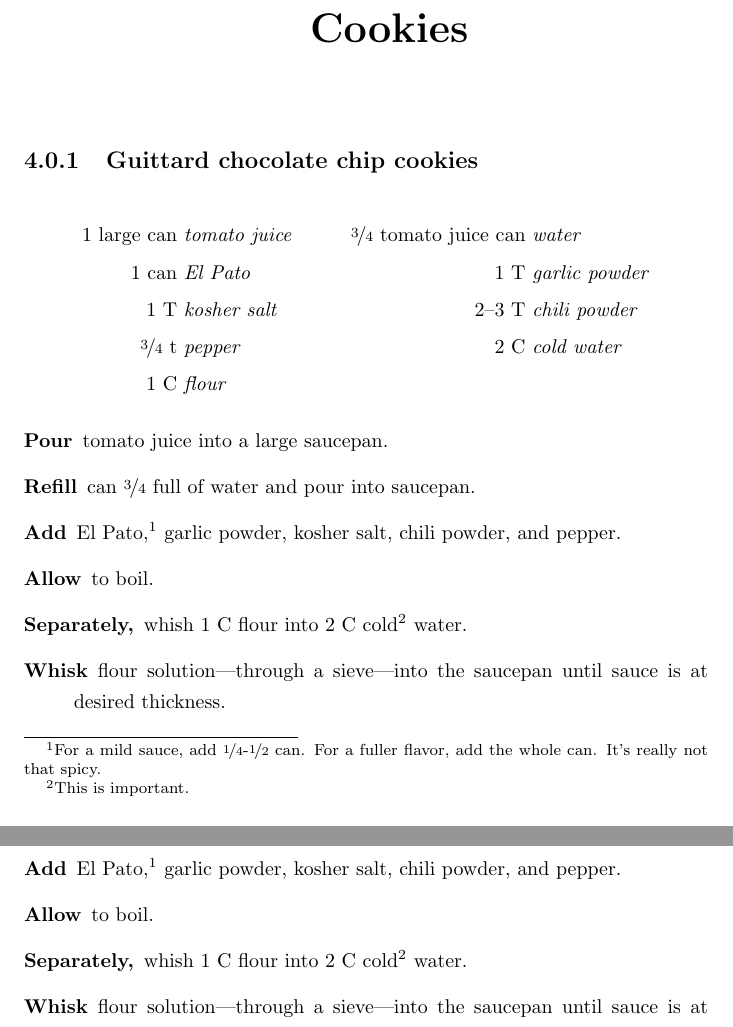
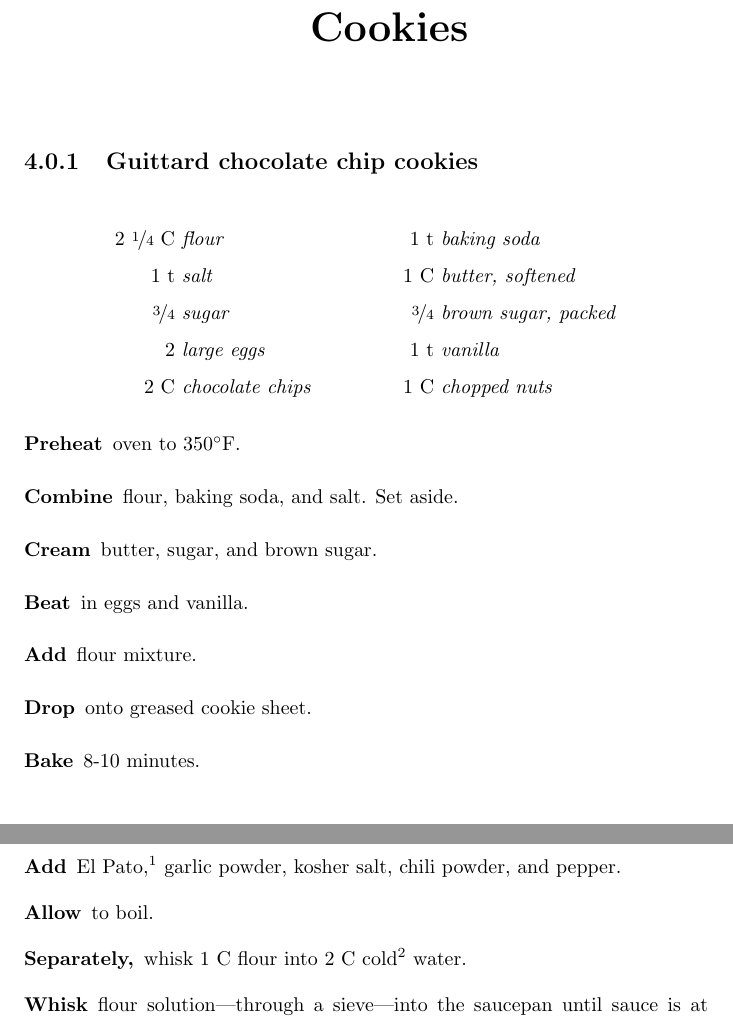
Before and after one commit to cgoettel/recipes, a LaTeX book (recipe-book.tex, which reads cookies/guittard-chocolate-chip-cookies.tex, mexican/grandma-goettels-enchilada-sauce.tex): two parts of pages 11 and 15 of 19, joined at a grey line, cut so that both start at the same text. Compiled offline with pdfLaTeX.

Commit message:
Added chocolate chip cookie recipe. Fixed typo.

```diff
--- a/cookies/guittard-chocolate-chip-cookies.tex
+++ b/cookies/guittard-chocolate-chip-cookies.tex
@@ -1,20 +1,21 @@
 \subsection{Guittard chocolate chip cookies}
 
 \begin{align*}
-    \ing{1~large~can}{tomato juice} & \ing{\nicefrac{3}{4}~tomato~juice~can}{water} \\
-    \ing{1~can}{El Pato}            & \ing{1~T}{garlic powder}                      \\
-    \ing{1~T}{kosher salt}          & \ing{2--3~T}{chili powder}                    \\
-    \ing{\nicefrac{3}{4}~t}{pepper} & \ing{2~C}{cold water}                         \\
-    \ing{1~C}{flour}
+    \ing{2 \nicefrac{1}{4} C}{flour} & \ing{1 t}{baking soda} \\
+    \ing{1 t}{salt} & \ing{1 C}{butter, softened} \\
+    \ing{\nicefrac{3}{4}}{sugar} & \ing{\nicefrac{3}{4}}{brown sugar, packed} \\
+    \ing{2}{large eggs} & \ing{1 t}{vanilla} \\
+    \ing{2 C}{chocolate chips} & \ing{1 C}{chopped nuts}
 \end{align*}
 
 \begin{description}
-    \item[Pour]tomato juice into a large saucepan.
-    \item[Refill]can $\nicefrac{3}{4}$ full of water and pour into saucepan.
-    \item[Add]El Pato,\footnote{For a mild sauce, add $\nicefrac{1}{4}$-$\nicefrac{1}{2}$ can. For a fuller flavor, add the whole can. It's really not that spicy.} garlic powder, kosher salt, chili powder, and pepper.
-    \item[Allow]to boil.
-    \item[Separately,]whish 1~C flour into 2~C cold\footnote{This is important.} water.
-    \item[Whisk]flour solution---through a sieve---into the saucepan until sauce is at desired thickness.
+    \item[Preheat] oven to \degr{350}.
+    \item[Combine] flour, baking soda, and salt. Set aside.
+    \item[Cream] butter, sugar, and brown sugar.
+    \item[Beat] in eggs and vanilla.
+    \item[Add] flour mixture.
+    \item[Drop] onto greased cookie sheet.
+    \item[Bake] 8-10 minutes.
 \end{description}
 
 \pagebreak
--- a/mexican/grandma-goettels-enchilada-sauce.tex
+++ b/mexican/grandma-goettels-enchilada-sauce.tex
@@ -13,7 +13,7 @@
     \item[Refill]can $\nicefrac{3}{4}$ full of water and pour into saucepan.
     \item[Add]El Pato,\footnote{For a mild sauce, add $\nicefrac{1}{4}$-$\nicefrac{1}{2}$ can. For a fuller flavor, add the whole can. It's really not that spicy.} garlic powder, kosher salt, chili powder, and pepper.
     \item[Allow]to boil.
-    \item[Separately,]whish 1~C flour into 2~C cold\footnote{This is important.} water.
+    \item[Separately,]whisk 1~C flour into 2~C cold\footnote{This is important.} water.
     \item[Whisk]flour solution---through a sieve---into the saucepan until sauce is at desired thickness.
 \end{description}
 
```
Also changed, not shown: Makefile, recipe-book.pdf.
